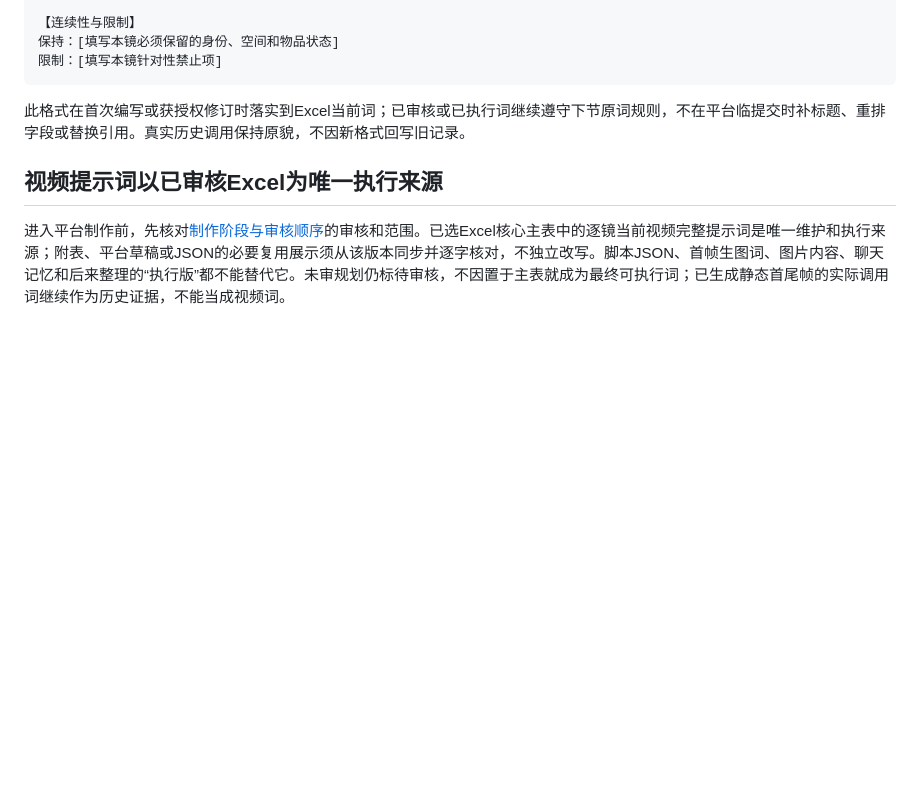
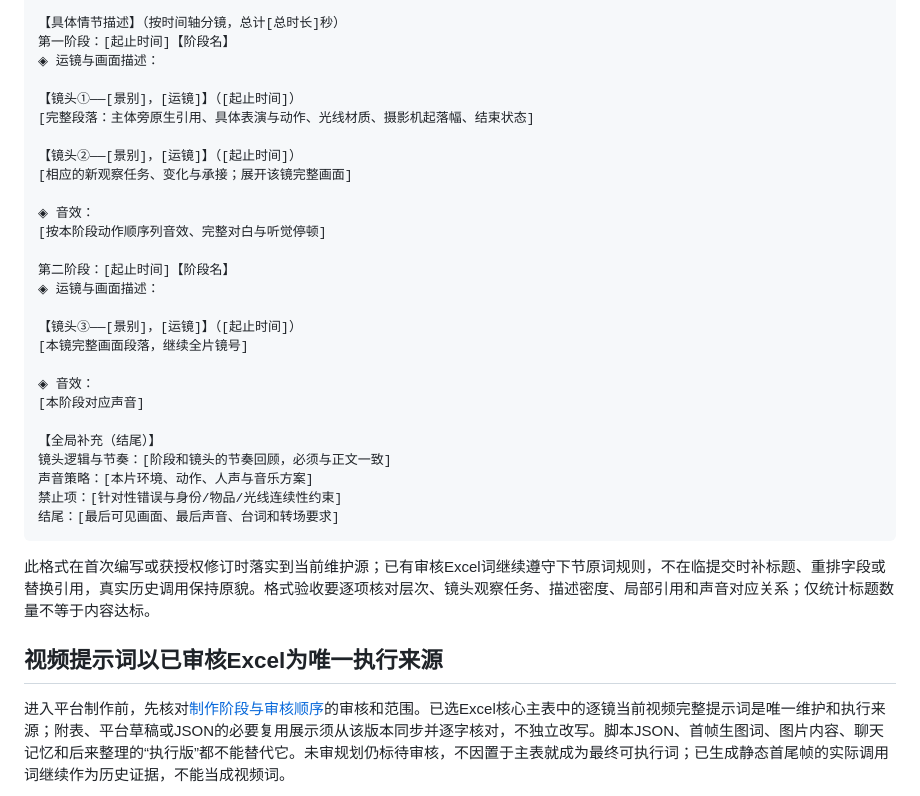
Before and after one commit to lx-1203/cinematic-previz, a Markdown page: references/prompts.md, the part around one of its changes. Drawn GitHub-style; blank space fills up the shorter version.

Commit message:
fix: expand full-film prompts into phases shots and local references

````diff
--- a/references/prompts.md
+++ b/references/prompts.md
@@ -43,10 +54,34 @@
 
-【连续性与限制】
-保持：[填写本镜必须保留的身份、空间和物品状态]
-限制：[填写本镜针对性禁止项]
+【具体情节描述】（按时间轴分镜，总计[总时长]秒）
+第一阶段：[起止时间]【阶段名】
+◈ 运镜与画面描述：
+
+【镜头①——[景别]，[运镜]】（[起止时间]）
+[完整段落：主体旁原生引用、具体表演与动作、光线材质、摄影机起落幅、结束状态]
+
+【镜头②——[景别]，[运镜]】（[起止时间]）
+[相应的新观察任务、变化与承接；展开该镜完整画面]
+
+◈ 音效：
+[按本阶段动作顺序列音效、完整对白与听觉停顿]
+
+第二阶段：[起止时间]【阶段名】
+◈ 运镜与画面描述：
+
+【镜头③——[景别]，[运镜]】（[起止时间]）
+[本镜完整画面段落，继续全片镜号]
+
+◈ 音效：
+[本阶段对应声音]
+
+【全局补充（结尾）】
+镜头逻辑与节奏：[阶段和镜头的节奏回顾，必须与正文一致]
+声音策略：[本片环境、动作、人声与音乐方案]
+禁止项：[针对性错误与身份/物品/光线连续性约束]
+结尾：[最后可见画面、最后声音、台词和转场要求]
 ```
 
-此格式在首次编写或获授权修订时落实到Excel当前词；已审核或已执行词继续遵守下节原词规则，不在平台临提交时补标题、重排字段或替换引用。真实历史调用保持原貌，不因新格式回写旧记录。
+此格式在首次编写或获授权修订时落实到当前维护源；已有审核Excel词继续遵守下节原词规则，不在临提交时补标题、重排字段或替换引用，真实历史调用保持原貌。格式验收要逐项核对层次、镜头观察任务、描述密度、局部引用和声音对应关系；仅统计标题数量不等于内容达标。
 
 ## 视频提示词以已审核Excel为唯一执行来源
 
````
Also changed, not shown: other parts of references/prompts.md (+38 -27 lines), CHANGELOG.md (+6 -0 lines).
